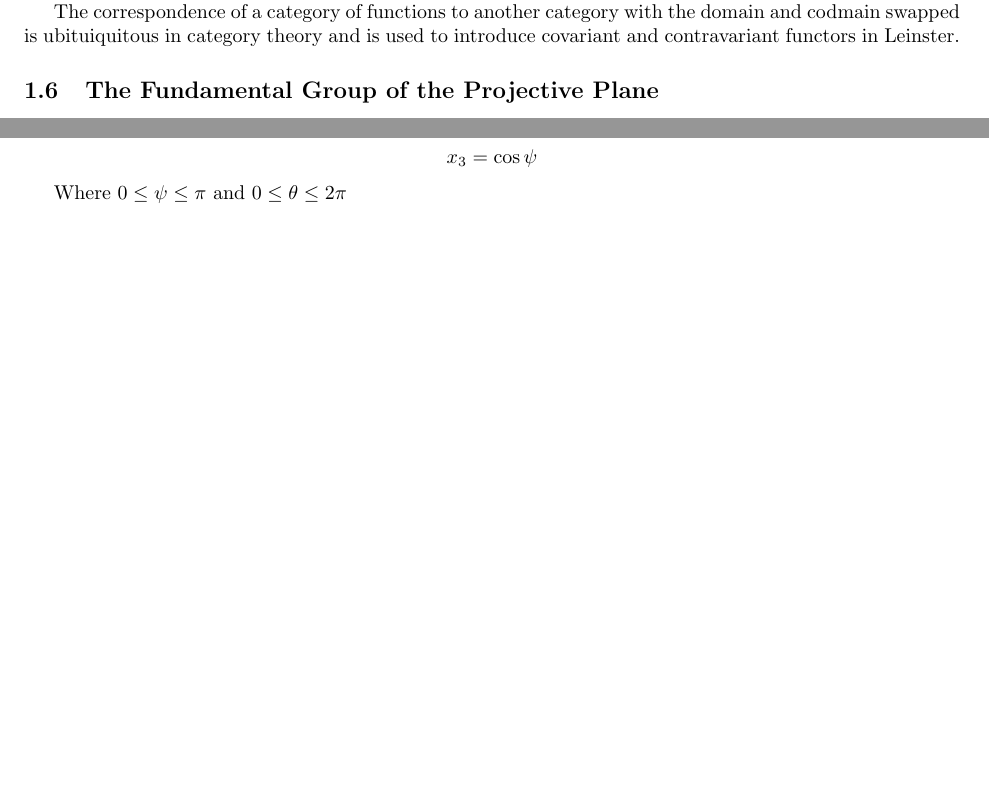
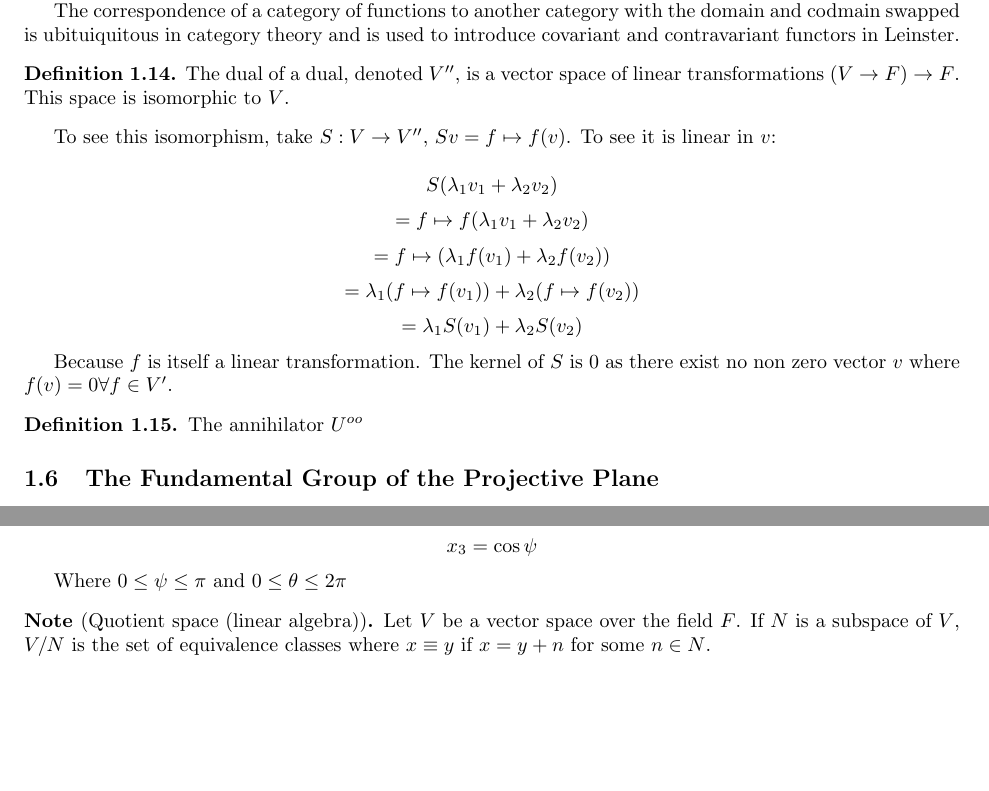
Before and after one commit to kennyworkman/hatcher, a LaTeX document (projective_geometry/projective_geometry.tex): two parts of pages 4 and 5 of 5, joined at a grey line, cut so that both start at the same text, the shorter picture padded with empty space. Compiled offline with pdfLaTeX.

Commit message:
V isomorphic to V''

```diff
--- a/projective_geometry/projective_geometry.tex
+++ b/projective_geometry/projective_geometry.tex
@@ -292,6 +292,28 @@ introduce covariant and contravariant functors in Leinster.
 
 % If $A \in Set$, $F: [A, A] \to [A, A]^{op}$ k \to Set^{op}$ where if $f: X \to Y$, $Ff =
 
+\begin{definition}
+	The dual of a dual, denoted $V''$, is a vector space of linear
+	transformations $(V \to F) \to F$. This space is isomorphic to $V$.
+\end{definition}
+
+To see this isomorphism, take $S: V \to V''$, $Sv = f \mapsto f(v)$.
+To see it is linear in $v$:
+
+\[S(\lambda_1 v_1 + \lambda_2 v_2)\]
+\[= f \mapsto f(\lambda_1 v_1 + \lambda_2 v_2)\]
+\[= f \mapsto (\lambda_1 f(v_1) + \lambda_2 f(v_2))\]
+\[= \lambda_1 (f \mapsto f(v_1)) + \lambda_2 (f \mapsto f(v_2))\]
+\[= \lambda_1 S(v_1) + \lambda_2 S(v_2)\]
+
+Because $f$ is itself a linear transformation. The kernel of $S$ is $0$ as
+there exist no non zero vector $v$ where $f(v) = 0 \forall f \in V'$.
+
+\begin{definition}
+	The annihilator $U^{oo}$
+\end{definition}
+
+
 \end{note}
 
 \subsection{The Fundamental Group of the Projective Plane}
@@ -364,4 +386,10 @@ introduce covariant and contravariant functors in Leinster.
 
 \end{note}
 
+\begin{note}[Quotient space (linear algebra)]
+	Let $V$ be a vector space over the field $F$. If $N$ is a subspace of $V$, $V
+	/ N$ is the set of equivalence classes where $x \equiv y$ if $x = y + n$ for
+	some $n \in N$.
+\end{note}
+
 \end{document}
```
Also changed, not shown: projective_geometry/projective_geometry.pdf, 3 other files.
